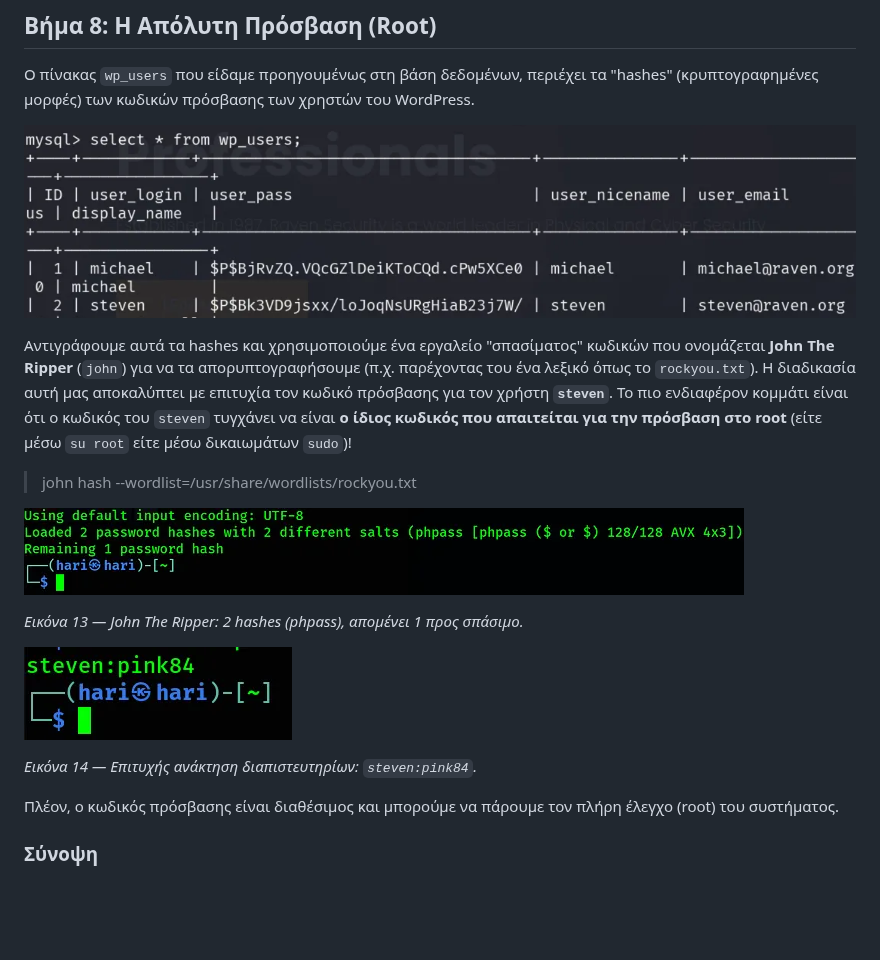
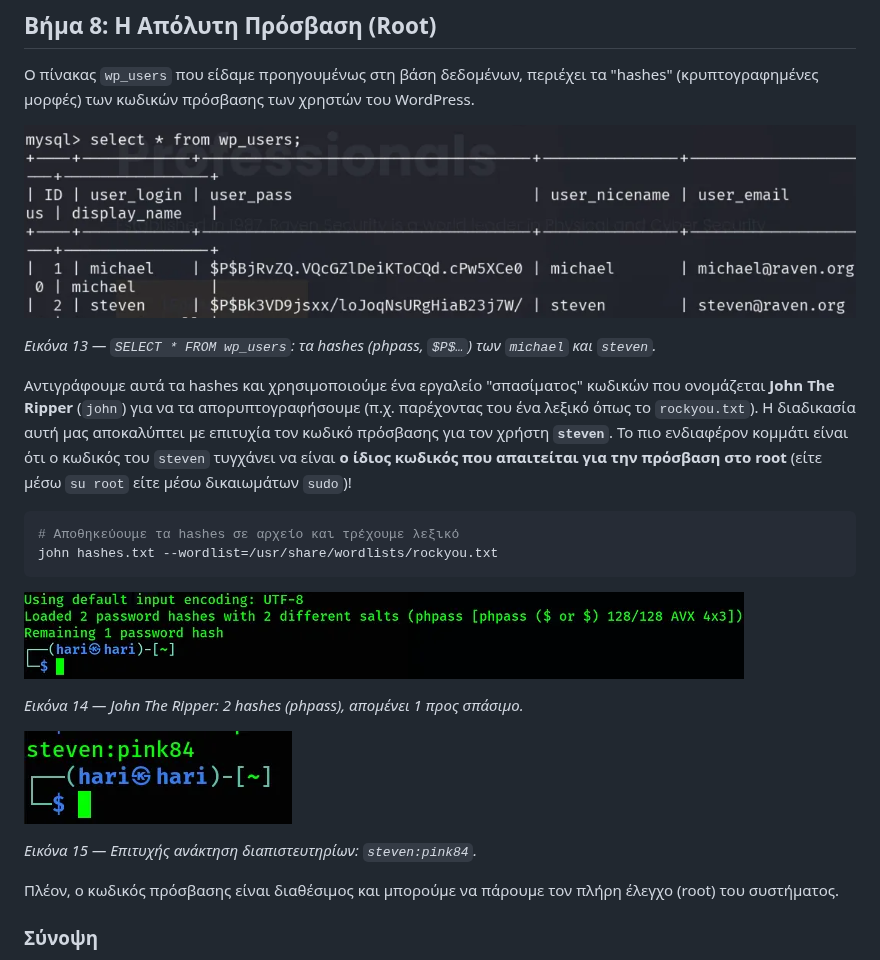
Before and after one commit to dr-skaragiannis/Cybersecurity101, a Markdown page: 02. Raven-CTF/README.md, the part around the change. Drawn GitHub-style; blank space fills up the shorter version.

````diff
--- a/02. Raven-CTF/README.md
+++ b/02. Raven-CTF/README.md
@@ -112,20 +112,25 @@
 ## Βήμα 8: Η Απόλυτη Πρόσβαση (Root)
 Ο πίνακας `wp_users` που είδαμε προηγουμένως στη βάση δεδομένων, περιέχει τα "hashes" (κρυπτογραφημένες μορφές) των κωδικών πρόσβασης των χρηστών του WordPress.
 
-![alt text](image.png)
+![Πίνακας wp_users με τα password hashes](images/image-14.png)
+
+*Εικόνα 13 — `SELECT * FROM wp_users`: τα hashes (phpass, `$P$…`) των `michael` και `steven`.*
 
 Αντιγράφουμε αυτά τα hashes και χρησιμοποιούμε ένα εργαλείο "σπασίματος" κωδικών που ονομάζεται **John The Ripper** (`john`) για να τα απορυπτογραφήσουμε (π.χ. παρέχοντας του ένα λεξικό όπως το `rockyou.txt`).
 Η διαδικασία αυτή μας αποκαλύπτει με επιτυχία τον κωδικό πρόσβασης για τον χρήστη **`steven`**. Το πιο ενδιαφέρον κομμάτι είναι ότι ο κωδικός του `steven` τυγχάνει να είναι **ο ίδιος κωδικός που απαιτείται για την πρόσβαση στο root** (είτε μέσω `su root` είτε μέσω δικαιωμάτων `sudo`)!
 
->john hash --wordlist=/usr/share/wordlists/rockyou.txt
+```bash
+# Αποθηκεύουμε τα hashes σε αρχείο και τρέχουμε λεξικό
+john hashes.txt --wordlist=/usr/share/wordlists/rockyou.txt
+```
 
 ![Εκτέλεση του John The Ripper στα hashes](images/image-11.png)
 
-*Εικόνα 13 — John The Ripper: 2 hashes (phpass), απομένει 1 προς σπάσιμο.*
+*Εικόνα 14 — John The Ripper: 2 hashes (phpass), απομένει 1 προς σπάσιμο.*
 
 ![Αποτέλεσμα: ο κωδικός του χρήστη steven](images/image-12.png)
 
-*Εικόνα 14 — Επιτυχής ανάκτηση διαπιστευτηρίων: `steven:pink84`.*
+*Εικόνα 15 — Επιτυχής ανάκτηση διαπιστευτηρίων: `steven:pink84`.*
 
 Πλέον, ο κωδικός πρόσβασης είναι διαθέσιμος και μπορούμε να πάρουμε τον πλήρη έλεγχο (root) του συστήματος.
 
````
Also changed, not shown: 00. Virtualization/Detailed-Notes.md (+1 -18 lines), README.md (+1 -1 lines), 02. Raven-CTF/images/image-14.png (renamed from 02. Raven-CTF/image.png).
